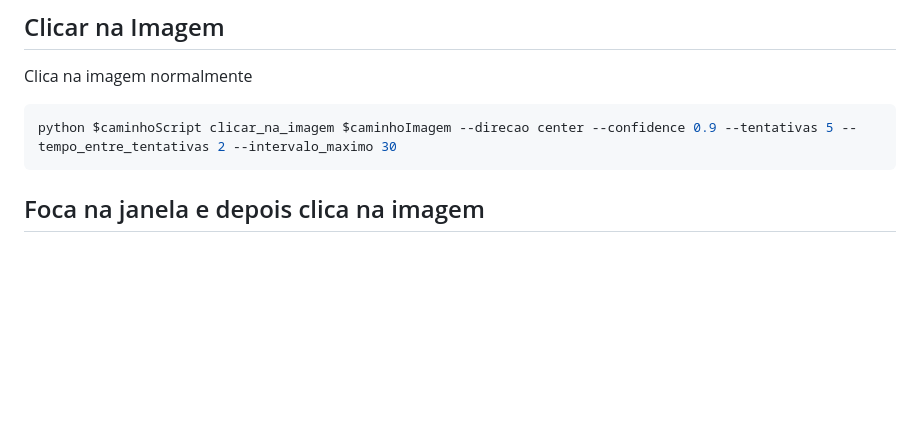
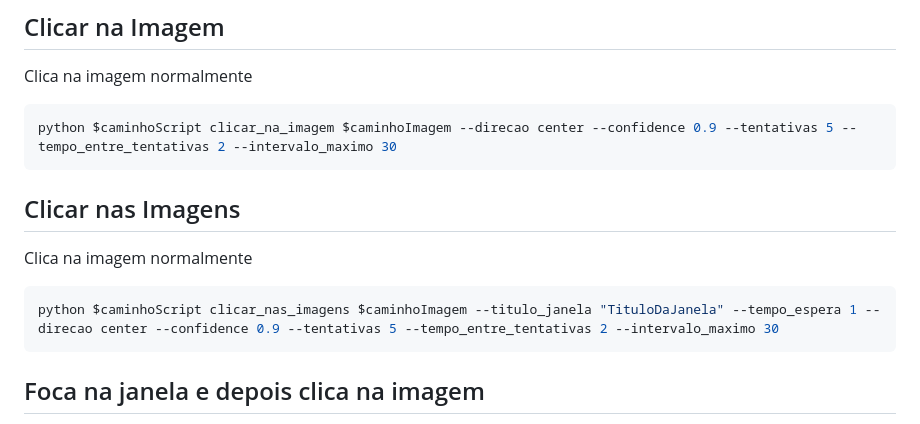
Before and after one commit to SergioSilva77/scripts, a Markdown page: Python/AutomacaoImagem/README.md, the part around one of its changes. GitHub-like rendering; blank space fills up the shorter version.

````diff
--- a/Python/AutomacaoImagem/README.md
+++ b/Python/AutomacaoImagem/README.md
@@ -13,6 +13,12 @@ $caminhoImagem = [System.IO.Path]::Combine($diretorioImgs,"Capture.JPG")
 Clica na imagem normalmente
 ```powershell
 python $caminhoScript clicar_na_imagem $caminhoImagem --direcao center --confidence 0.9 --tentativas 5 --tempo_entre_tentativas 2 --intervalo_maximo 30
+```
+
+## Clicar nas Imagens
+Clica na imagem normalmente
+```powershell
+python $caminhoScript clicar_nas_imagens $caminhoImagem --titulo_janela "TituloDaJanela" --tempo_espera 1 --direcao center --confidence 0.9 --tentativas 5 --tempo_entre_tentativas 2 --intervalo_maximo 30
 ```
 
 ## Foca na janela e depois clica na imagem
````
Also changed, not shown: other parts of Python/AutomacaoImagem/README.md (+1 -0 lines).
